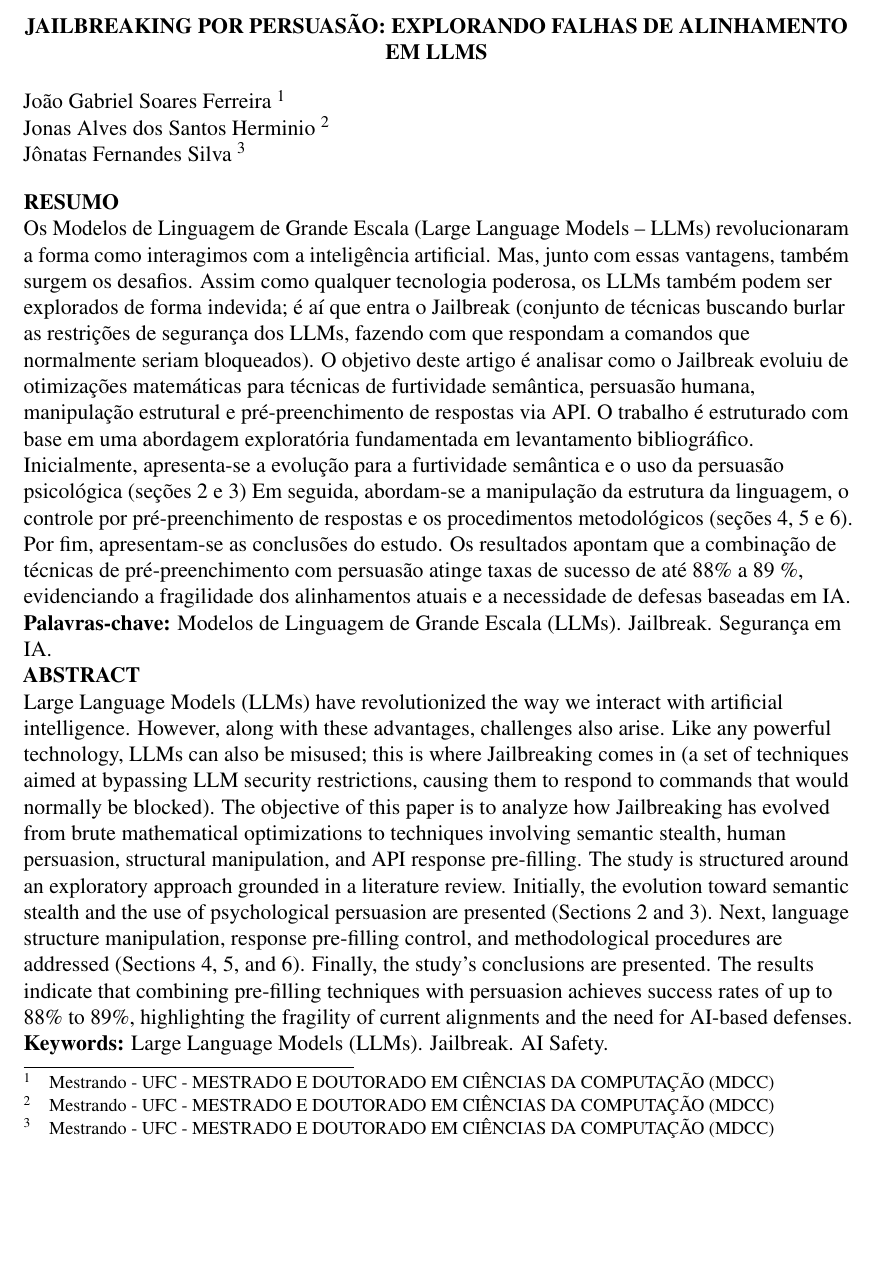
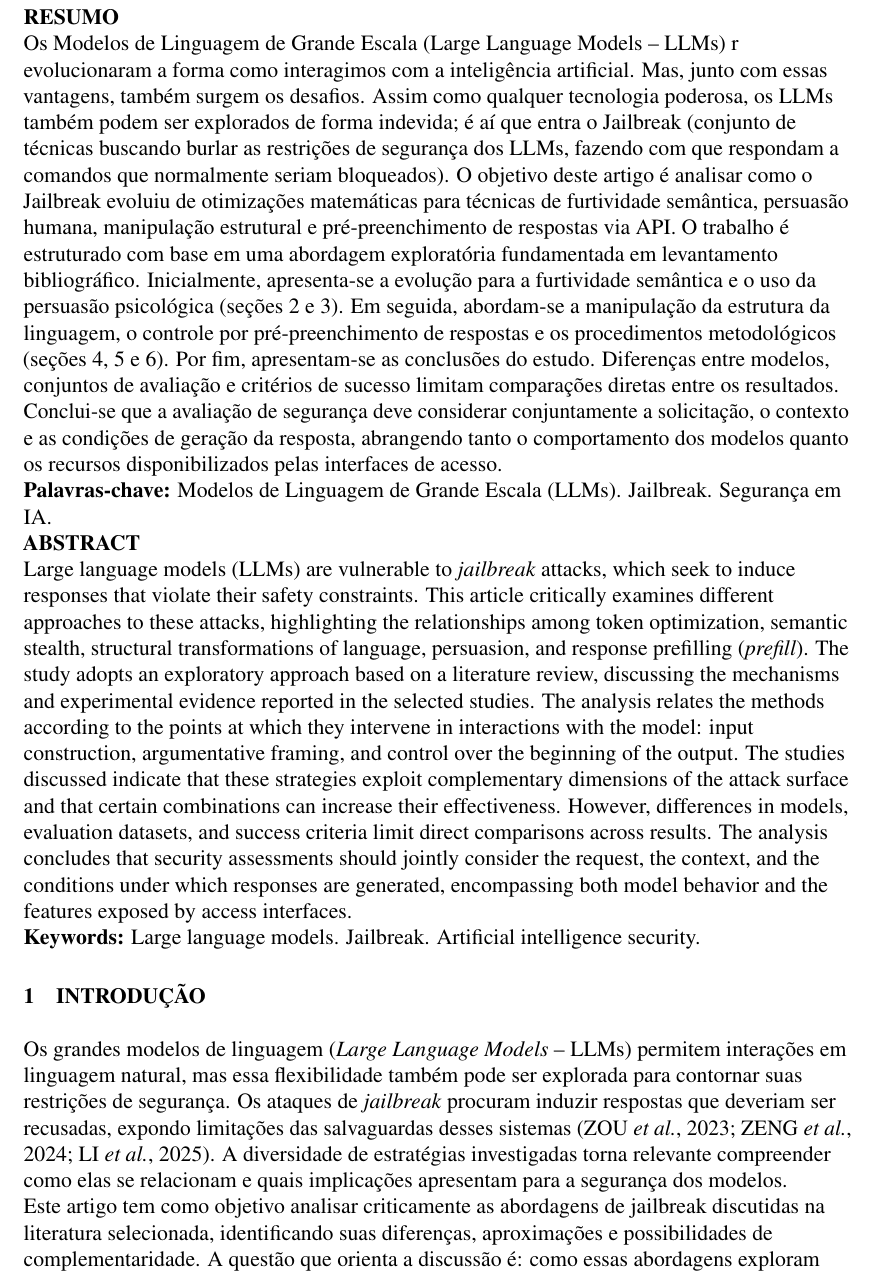
Before and after one commit to gabrie1-s/LLM-text, a LaTeX thesis (documento.tex, which reads 1-pre-textuais/abstract.tex, 1-pre-textuais/resumo.tex, 2-textuais/1-introducao.tex): part of page 2 of 14 before the commit and part of page 2 of 13 after it, cut at the place of the change, the shorter picture padded with empty space. Compiled offline with pdfLaTeX.

Commit message:
Adicoes finais

```diff
--- a/1-pre-textuais/abstract.tex
+++ b/1-pre-textuais/abstract.tex
@@ -1,6 +1,22 @@
-
 \textbf{\MakeUppercase{Abstract}}
 
-Large Language Models (LLMs) have revolutionized the way we interact with artificial intelligence. However, along with these advantages, challenges also arise. Like any powerful technology, LLMs can also be misused; this is where Jailbreaking comes in (a set of techniques aimed at bypassing LLM security restrictions, causing them to respond to commands that would normally be blocked). The objective of this paper is to analyze how Jailbreaking has evolved from brute mathematical optimizations to techniques involving semantic stealth, human persuasion, structural manipulation, and API response pre-filling. The study is structured around an exploratory approach grounded in a literature review. Initially, the evolution toward semantic stealth and the use of psychological persuasion are presented (Sections 2 and 3). Next, language structure manipulation, response pre-filling control, and methodological procedures are addressed (Sections 4, 5, and 6). Finally, the study's conclusions are presented. The results indicate that combining pre-filling techniques with persuasion achieves success rates of up to 88\% to 89\%, highlighting the fragility of current alignments and the need for AI-based defenses.
+Large language models (LLMs) are vulnerable to \textit{jailbreak} attacks,
+which seek to induce responses that violate their safety constraints. This
+article critically examines different approaches to these attacks,
+highlighting the relationships among token optimization, semantic
+stealth, structural transformations of language, persuasion, and response
+prefilling (\textit{prefill}). The study adopts an exploratory approach
+based on a literature review, discussing the mechanisms and experimental
+evidence reported in the selected studies. The analysis relates the methods
+according to the points at which they intervene in interactions with the
+model: input construction, argumentative framing, and control over the
+beginning of the output. The studies discussed indicate that these strategies
+exploit complementary dimensions of the attack surface and that certain
+combinations can increase their effectiveness. However, differences in
+models, evaluation datasets, and success criteria limit direct comparisons
+across results. The analysis concludes that security assessments should
+jointly consider the request, the context, and the conditions under which
+responses are generated, encompassing both model behavior and the features
+exposed by access interfaces.
 
-\keywords{Large Language Models (LLMs). Jailbreak. AI Safety.}
+\keywords{Large language models. Jailbreak. Artificial intelligence security.}
--- a/1-pre-textuais/resumo.tex
+++ b/1-pre-textuais/resumo.tex
@@ -2,6 +2,25 @@
 \raggedright
 \textbf{\MakeUppercase{Resumo}}
 
-Os Modelos de Linguagem de Grande Escala (Large Language Models – LLMs) revolucionaram a forma como interagimos com a inteligência artificial. Mas, junto com essas vantagens, também surgem os desafios. Assim como qualquer tecnologia poderosa, os LLMs também podem ser explorados de forma indevida; é aí que entra o Jailbreak (conjunto de técnicas buscando burlar as restrições de segurança dos LLMs, fazendo com que respondam a comandos que normalmente seriam bloqueados). O objetivo deste artigo é analisar como o Jailbreak evoluiu de otimizações matemáticas para técnicas de furtividade semântica, persuasão humana, manipulação estrutural e pré-preenchimento de respostas via API. O trabalho é estruturado com base em uma abordagem exploratória fundamentada em levantamento bibliográfico. Inicialmente, apresenta-se a evolução para a furtividade semântica e o uso da persuasão psicológica (seções 2 e 3) Em seguida, abordam-se a manipulação da estrutura da linguagem, o controle por pré-preenchimento de respostas e os procedimentos metodológicos (seções 4, 5 e 6). Por fim, apresentam-se as conclusões do estudo. Os resultados apontam que a combinação de técnicas de pré-preenchimento com persuasão atinge taxas de sucesso de até 88\% a 89 \%,  evidenciando a fragilidade dos alinhamentos atuais e a necessidade de defesas baseadas em IA.
+Os Modelos de Linguagem de Grande Escala (Large Language Models – LLMs) r
+evolucionaram a forma como interagimos com a inteligência artificial. Mas,
+junto com essas vantagens, também surgem os desafios. Assim como qualquer
+tecnologia poderosa, os LLMs também podem ser explorados de forma indevida;
+é aí que entra o Jailbreak (conjunto de técnicas buscando burlar as restrições
+de segurança dos LLMs, fazendo com que respondam a comandos que normalmente
+seriam bloqueados). O objetivo deste artigo é analisar como o Jailbreak evoluiu
+de otimizações matemáticas para técnicas de furtividade semântica, persuasão
+humana, manipulação estrutural e pré-preenchimento de respostas via API.
+O trabalho é estruturado com base em uma abordagem exploratória fundamentada
+em levantamento bibliográfico. Inicialmente, apresenta-se a evolução para a
+furtividade semântica e o uso da persuasão psicológica (seções 2 e 3). Em seguida,
+abordam-se a manipulação da estrutura da linguagem, o controle por
+pré-preenchimento de respostas e os procedimentos metodológicos
+(seções 4, 5 e 6). Por fim, apresentam-se as conclusões do estudo.
+Diferenças entre modelos, conjuntos de avaliação e critérios de sucesso
+limitam comparações diretas entre os resultados. Conclui-se que a avaliação
+de segurança deve considerar conjuntamente a solicitação, o contexto e as
+condições de geração da resposta, abrangendo tanto o comportamento dos modelos
+quanto os recursos disponibilizados pelas interfaces de acesso.
 
 \palavraschave{Modelos de Linguagem de Grande Escala (LLMs). Jailbreak. Segurança em IA.}
--- a/2-textuais/1-introducao.tex
+++ b/2-textuais/1-introducao.tex
@@ -1,7 +1,16 @@
 \section{Introdução}
 \label{cap:introducao}
 
-\subsection{Contextualização e delimitação do tema}
-\label{sec:contextualizacao}
+Os grandes modelos de linguagem (\textit{Large Language Models} -- LLMs)
+permitem interações em linguagem natural, mas essa flexibilidade também pode
+ser explorada para contornar suas restrições de segurança. Os ataques de
+\textit{jailbreak} procuram induzir respostas que deveriam ser recusadas,
+expondo limitações das salvaguardas desses sistemas
+\cite{zou2023universaltransferableadversarialattacks,zeng2024johnny,li2025prefillleveljailbreakblackboxrisk}.
+A diversidade de estratégias investigadas torna relevante compreender como
+elas se relacionam e quais implicações apresentam para a segurança dos modelos.
 
-Segundo a definição do dicionário Aurélio \cite{aurelio} entende-se por notícia o relato de acontecimento atual, de interesse público geral, ou de determinado segmento da sociedade, veiculado em jornal, rádio, televisão, etc. Essas notícias geralmente são repassadas por fontes oficiais, que obedecem um conjunto de normas éticas com o intuito de garantir que as informações sejam divulgadas sem alterações ou detalhes falsos. Hoje, com a popularização da internet, o número de informações produzidas cresce em grandes proporções. De acordo com um estudo feito por \citeonline{barbosa2012harvard}, a cada dia do ano de 2012 o mundo produziu mais informação escrita do que toda a que existia antes de 2003.
+Este artigo tem como objetivo analisar criticamente as abordagens de
+jailbreak discutidas na literatura selecionada, identificando suas diferenças,
+aproximações e possibilidades de complementaridade. A questão que orienta
+a discussão é: como essas abordagens exploram diferentes dimensões da interação
--- a/documento.tex
+++ b/documento.tex
@@ -301,8 +301,9 @@
 	%\imprimirfichacatalografica{1-pre-textuais/ficha-catalografica}
 	%\imprimirfolhadeaprovacao
 
-    \input{1-pre-textuais/titulo_autores}
+    % \input{1-pre-textuais/titulo_autores}
 	\input{1-pre-textuais/resumo}
+
 	\input{1-pre-textuais/abstract}
 
 	\setcounter{table}{0}% Deixe este comando antes da primeira tabela.
```
Also changed, not shown: 2-textuais/1-introducao.tex (15 more changed lines).
